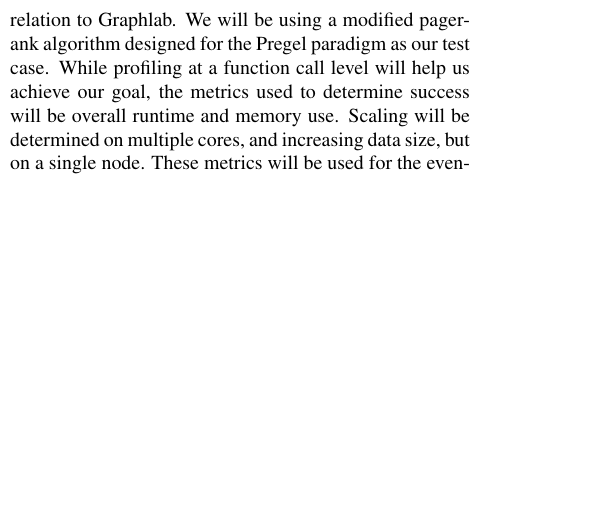
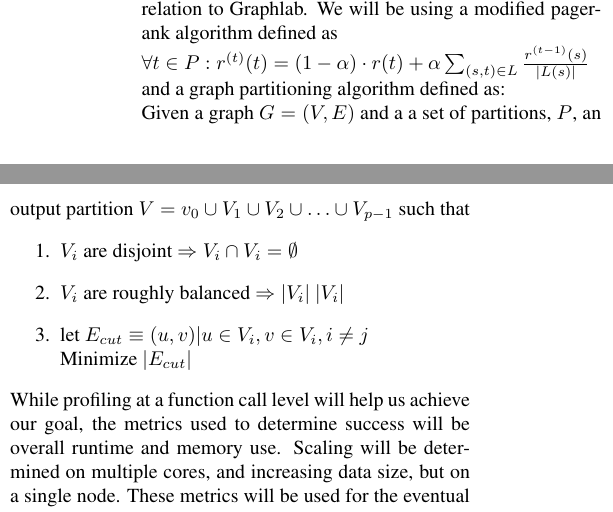
Before and after one commit to fmeef/SC16_proposed_docs, a LaTeX paper (proposal/proposal.tex): part of one column of page 2 of 2 before the commit and two parts of the columns of page 2 of 2 after it, the two joined at a grey line, cut so that both start at the same text, the shorter picture padded with empty space. Compiled offline with pdfLaTeX.

Commit message:
Added test algorithms

```diff
--- a/proposal/proposal.tex
+++ b/proposal/proposal.tex
@@ -2,6 +2,7 @@
 \usepackage{multicol}
 \usepackage{times}
 \usepackage{graphicx}
+\usepackage{mathtools}
 
 \addtolength{\oddsidemargin}{-.875in}
 \addtolength{\evensidemargin}{-.875in}
@@ -42,7 +43,17 @@
   \section{Proposed Solution}
   Our main work to solve our problems of scalability is to backtrack and try to achieve good scaling on a single node, instead of strong scaling across multiple nodes. We believe that the problem with GRAPH/Z lies within the 'crosstalk' when restoring key/value pairs stored on a remote node, as ZHT has bad data locality. Our main goal is to achieve some level of competitiveness against GraphLab on a single node, and to lay down a framework to expand to multi-node scaling through ZHT or another distributed datastore. We will base performance off of runtime, weak scaling with larger datasets, and profiling tools such as valgrind/callgrind.
   \section{Evaluation}
-  As the main goal for rewriting GRAPH/Z is performance on a single node, we will be using profiling tools such as valgrind and callgrind, along with basic runtime measurement, to measure the efficiency and speed of GRAPH/Z in relation to Graphlab. We will be using a modified pagerank algorithm designed for the Pregel paradigm as our test case. While profiling at a function call level will help us achieve our goal, the metrics used to determine success will be overall runtime and memory use. Scaling will be determined on multiple cores, and increasing data size, but on a single node.  These metrics will be used for the eventual later goal of scaling to more than one node.
+  As the main goal for rewriting GRAPH/Z is performance on a single node, we will be using profiling tools such as valgrind and callgrind, along with basic runtime measurement, to measure the efficiency and speed of GRAPH/Z in relation to Graphlab. We will be using a modified pagerank algorithm defined as \\
+  $\forall t \in P : r^{(t)}(t)  = (1-\alpha) \cdot r(t) + \alpha \sum_{(s,t) \in L} \frac{r^{(t-1)}(s)}{|L(s)|}$\\
+  and a graph partitioning algorithm defined as:\\
+  Given a graph $G = (V,E)$ and a a set of partitions, $P$, an output partition $V = v_0 \cup V_1 \cup V_2 \cup \ldots \cup V_{p-1}$ such that
+  \begin{enumerate}
+  \item ${V_i}$ are disjoint $\Rightarrow V_i \cap V_i = \emptyset$
+  \item ${V_i}$ are roughly balanced $\Rightarrow |V_i| ~ |V_i|$
+  \item let $E_{cut} \equiv {(u,v) | u \in V_i, v \in V_i, i \neq j}$\\
+    Minimize $|E_{cut}|$
+  \end{enumerate}
+  While profiling at a function call level will help us achieve our goal, the metrics used to determine success will be overall runtime and memory use. Scaling will be determined on multiple cores, and increasing data size, but on a single node.  These metrics will be used for the eventual later goal of scaling to more than one node.
 \end{multicols}
 
   \section{Timeline}
```
Also changed, not shown: proposal/proposal.pdf, 1 other file.
